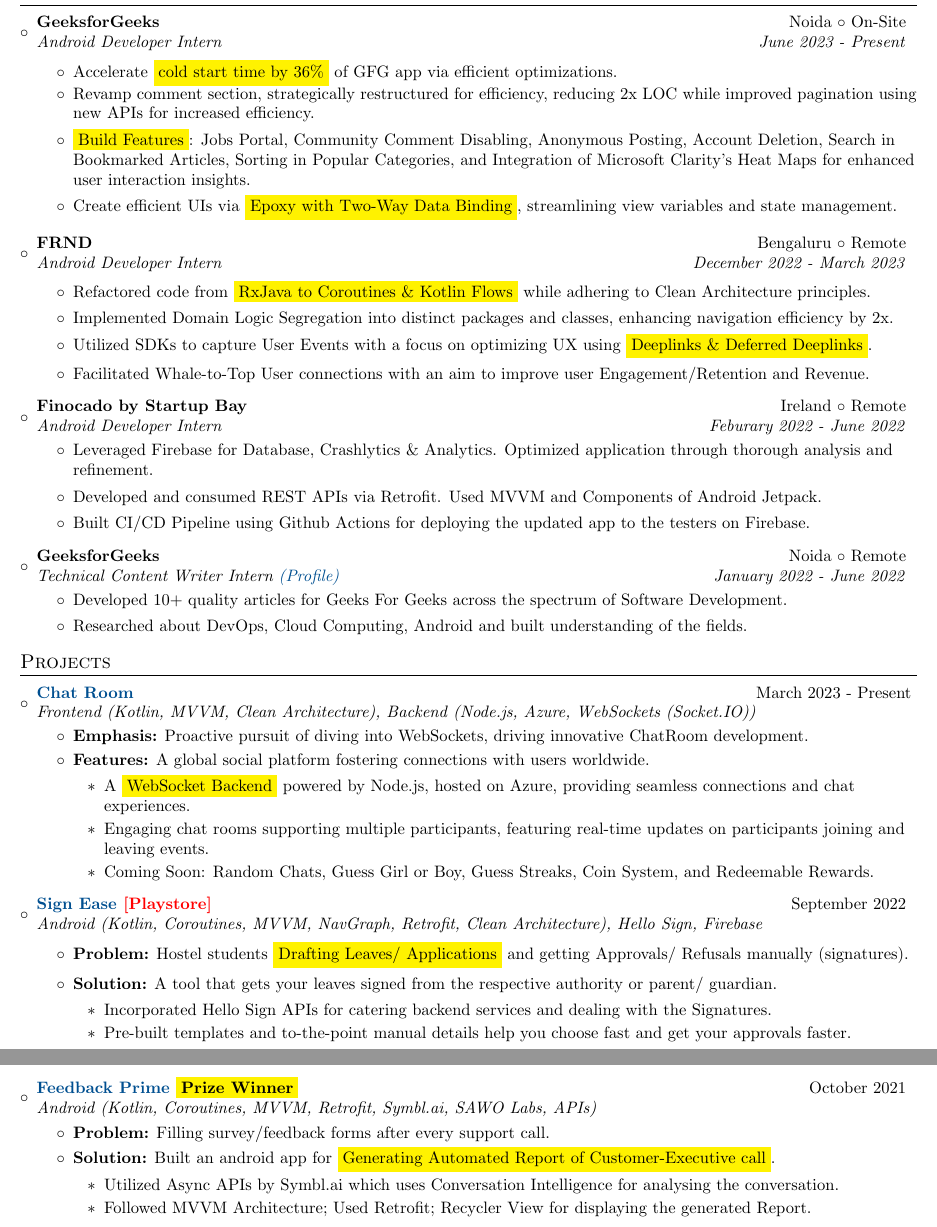
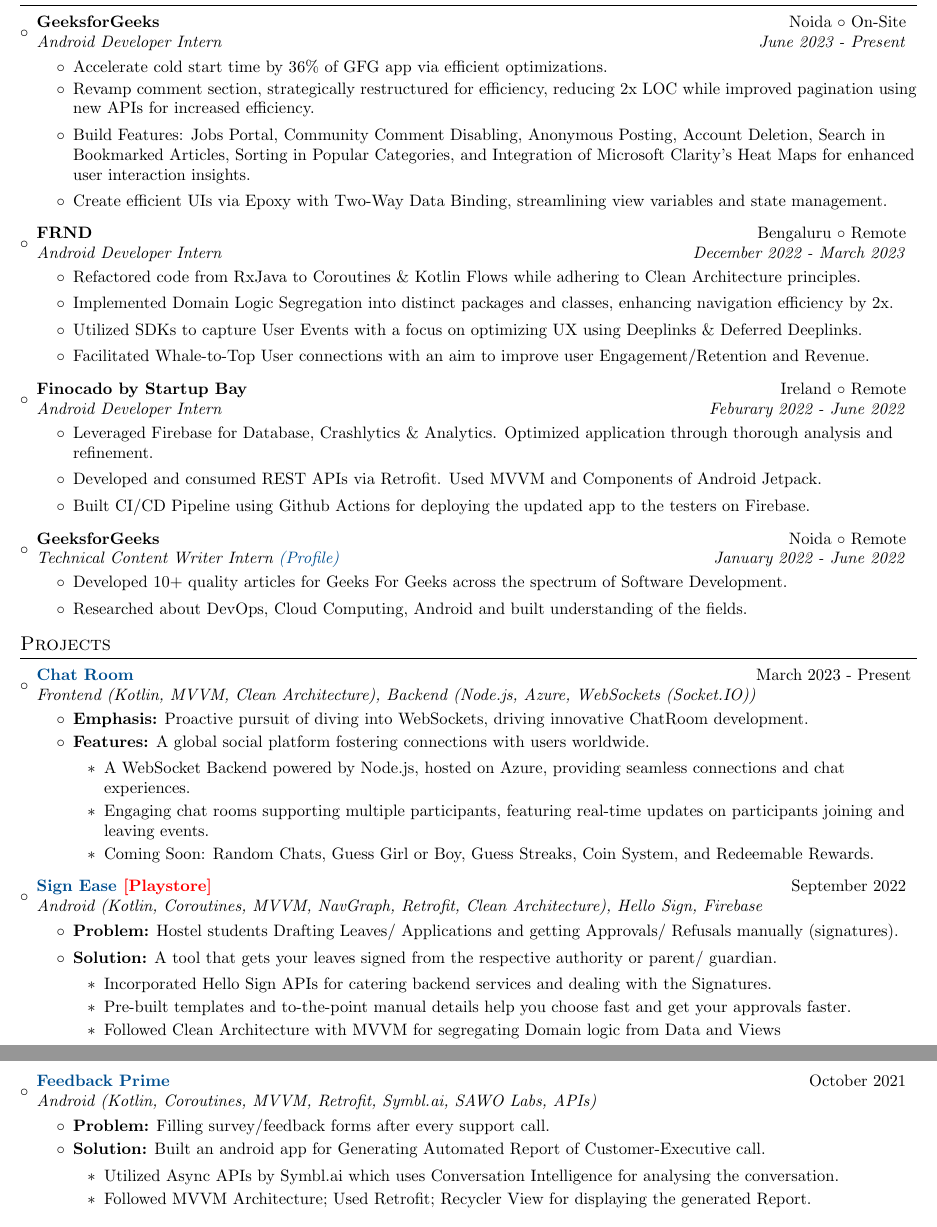
Before and after one commit to itsnitish22/resume-nitish, a LaTeX CV (resume.tex): two parts of pages 1 and 2 of 2, joined at a grey line, cut so that both start at the same text. Compiled offline with pdfLaTeX.

Commit message:
Update resume.tex

```diff
--- a/resume.tex
+++ b/resume.tex
@@ -117,11 +117,11 @@
 {GeeksforGeeks}{Noida $\circ$ On-Site}
 {Android Developer Intern }{June 2023 - Present}
 \begin{itemize}
-    \item {Accelerate  \colorbox{yellow}{cold start time by 36\%} of GFG app via efficient optimizations.}
+    \item {Accelerate cold start time by 36\% of GFG app via efficient optimizations.}
     \vspace{-3pt}
 	\item {Revamp comment section, strategically restructured for efficiency, reducing 2x LOC while improved pagination using new APIs for increased efficiency.}
-	\item {\colorbox{yellow}{Build Features}: Jobs Portal, Community Comment Disabling, Anonymous Posting, Account Deletion, Search in Bookmarked Articles, Sorting in Popular Categories, and Integration of Microsoft Clarity’s Heat Maps for enhanced user interaction insights.}
-	\item {Create efficient UIs via \colorbox{yellow}{Epoxy with Two-Way Data Binding}, streamlining view variables and state management.}
+	\item {Build Features: Jobs Portal, Community Comment Disabling, Anonymous Posting, Account Deletion, Search in Bookmarked Articles, Sorting in Popular Categories, and Integration of Microsoft Clarity’s Heat Maps for enhanced user interaction insights.}
+	\item {Create efficient UIs via Epoxy with Two-Way Data Binding, streamlining view variables and state management.}
 \end{itemize}
 \vspace{-3pt}
 
@@ -129,9 +129,9 @@
 {FRND}{Bengaluru $\circ$ Remote}
 {Android Developer Intern }{December 2022 - March 2023}
 \begin{itemize}
-	\item {Refactored code from \colorbox{yellow}{RxJava to Coroutines \& Kotlin Flows} while adhering to Clean Architecture principles.}
+	\item {Refactored code from RxJava to Coroutines \& Kotlin Flows while adhering to Clean Architecture principles.}
     \item {Implemented Domain Logic Segregation into distinct packages and classes, enhancing navigation efficiency by 2x.}
-	\item {Utilized SDKs to capture User Events with a focus on optimizing UX using \colorbox{yellow}{Deeplinks \& Deferred Deeplinks}.}
+	\item {Utilized SDKs to capture User Events with a focus on optimizing UX using Deeplinks \& Deferred Deeplinks.}
 	\item {Facilitated Whale-to-Top User connections with an aim to improve user Engagement/Retention and Revenue.}
 \end{itemize}
 \vspace{-3pt}
@@ -173,7 +173,7 @@
 	      \vspace{-2pt}
 	\item \textbf {Features:} A global social platform fostering connections with users worldwide.
 	      \begin{itemize}
-	      	\item{A \colorbox{yellow}{WebSocket Backend} powered by Node.js, hosted on Azure, providing seamless connections and chat experiences.}
+	      	\item{A WebSocket Backend powered by Node.js, hosted on Azure, providing seamless connections and chat experiences.}
 	      	\item{Engaging chat rooms supporting multiple participants, featuring real-time updates on participants joining and leaving events.}
             \item{Coming Soon: Random Chats, Guess Girl or Boy, Guess Streaks, Coin System, and Redeemable Rewards.}
 	      \end{itemize}
@@ -183,21 +183,22 @@
 \resumeSubheading{\MYhref{https://github.com/itsnitish22/Sign-Ease}{Sign Ease} {\MYhref[red]{https://play.google.com/store/apps/details?id=com.teamdefine.signease} {[Playstore]}}}{September 2022}
 {Android (Kotlin, Coroutines, MVVM, NavGraph, Retrofit, Clean Architecture), Hello Sign, Firebase}{}
 \begin{itemize}
-	\item \textbf {Problem:} Hostel students \colorbox{yellow}{Drafting Leaves/ Applications} and getting Approvals/ Refusals manually (signatures).
+	\item \textbf {Problem:} Hostel students Drafting Leaves/ Applications and getting Approvals/ Refusals manually (signatures).
 	\item \textbf {Solution:} A tool that gets your leaves signed from the respective authority or parent/ guardian.
 	      \begin{itemize}
 	      	\item{Incorporated Hello Sign APIs for catering backend services and dealing with the Signatures.}
 	      	\item{Pre-built templates and to-the-point manual details help you choose fast and get your approvals faster.}
+            \item{Followed Clean Architecture with MVVM for segregating Domain logic from Data and Views}
 	      \end{itemize}
 \end{itemize}
-\vspace{2pt}
+\vspace{20pt}
 
-\resumeSubheading{\MYhref{https://github.com/itsnitish22/Feedback-Prime}{Feedback Prime} \colorbox{yellow}{Prize Winner}}{October 2021}
+\resumeSubheading{\MYhref{https://github.com/itsnitish22/Feedback-Prime}{Feedback Prime}}{October 2021}
 {Android (Kotlin, Coroutines, MVVM, Retrofit, Symbl.ai, SAWO Labs, APIs)}{}
 \begin{itemize}
 	\item \textbf {Problem:} Filling survey/feedback forms after every support call.
 	      \vspace{-2pt}
-	\item \textbf {Solution:} Built an android app for \colorbox{yellow}{Generating Automated Report of Customer-Executive call}.
+	\item \textbf {Solution:} Built an android app for Generating Automated Report of Customer-Executive call.
 	      \begin{itemize}
 	      	\item{Utilized Async APIs by Symbl.ai which uses Conversation Intelligence for analysing the conversation.}
 	      	\item{Followed MVVM Architecture; Used Retrofit;  Recycler View for displaying the generated Report.}
```
Also changed, not shown: resume.tex (6 more changed lines).
